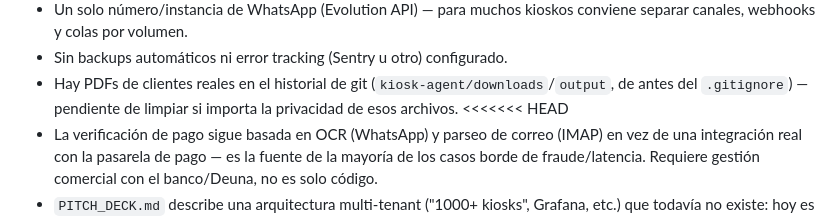
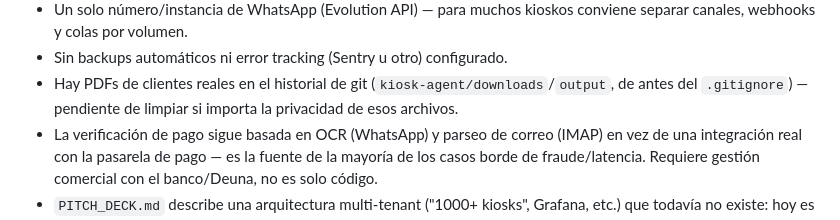
Before and after one commit to RiccijandroUpec/sistema-kiosko, a Markdown page: README.md, the part around the change. Rendered like a GitHub page.

Commit message:
docs: remove merge marker from README

```diff
--- a/README.md
+++ b/README.md
@@ -260,7 +260,6 @@ Los 14 tests que siguen fallando (`Tests\Feature\Auth\*`, `ProfileTest`) son el
 - Un solo número/instancia de WhatsApp (Evolution API) — para muchos kioskos conviene separar canales, webhooks y colas por volumen.
 - Sin backups automáticos ni error tracking (Sentry u otro) configurado.
 - Hay PDFs de clientes reales en el historial de git (`kiosk-agent/downloads`/`output`, de antes del `.gitignore`) — pendiente de limpiar si importa la privacidad de esos archivos.
-<<<<<<< HEAD
 - La verificación de pago sigue basada en OCR (WhatsApp) y parseo de correo (IMAP) en vez de una integración real con la pasarela de pago — es la fuente de la mayoría de los casos borde de fraude/latencia. Requiere gestión comercial con el banco/Deuna, no es solo código.
 - `PITCH_DECK.md` describe una arquitectura multi-tenant ("1000+ kiosks", Grafana, etc.) que todavía no existe: hoy es de un solo dueño/admin, con un único número de WhatsApp compartido.
 
```
